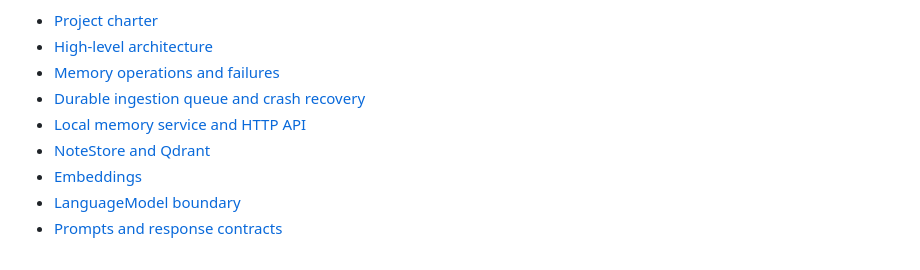
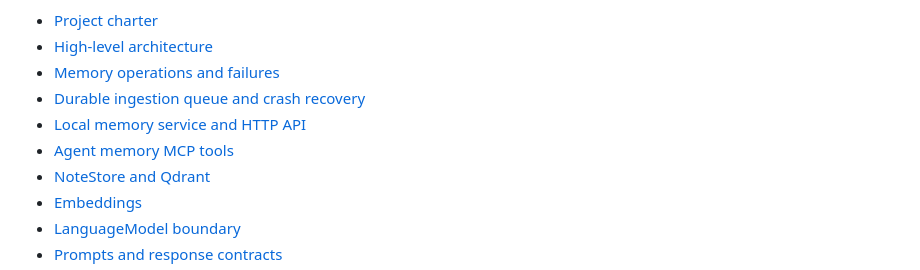
Before and after one commit to saintiago/agentic-memory, a Markdown page: AGENTS.md, the part around the change. Rendered like a GitHub page.

```diff
--- a/AGENTS.md
+++ b/AGENTS.md
@@ -61,6 +61,7 @@ experiment or existing ticket does not establish a requirement.
 - [Memory operations and failures](docs/memory.md)
 - [Durable ingestion queue and crash recovery](docs/ingestion-queue.md)
 - [Local memory service and HTTP API](docs/service.md)
+- [Agent memory MCP tools](docs/mcp.md)
 - [NoteStore and Qdrant](docs/note-store.md)
 - [Embeddings](docs/embeddings.md)
 - [LanguageModel boundary](docs/language-model.md)
```
Also changed, not shown: docs/mcp.md (added, +44 -0 lines), docs/service.md (+2 -1 lines).
